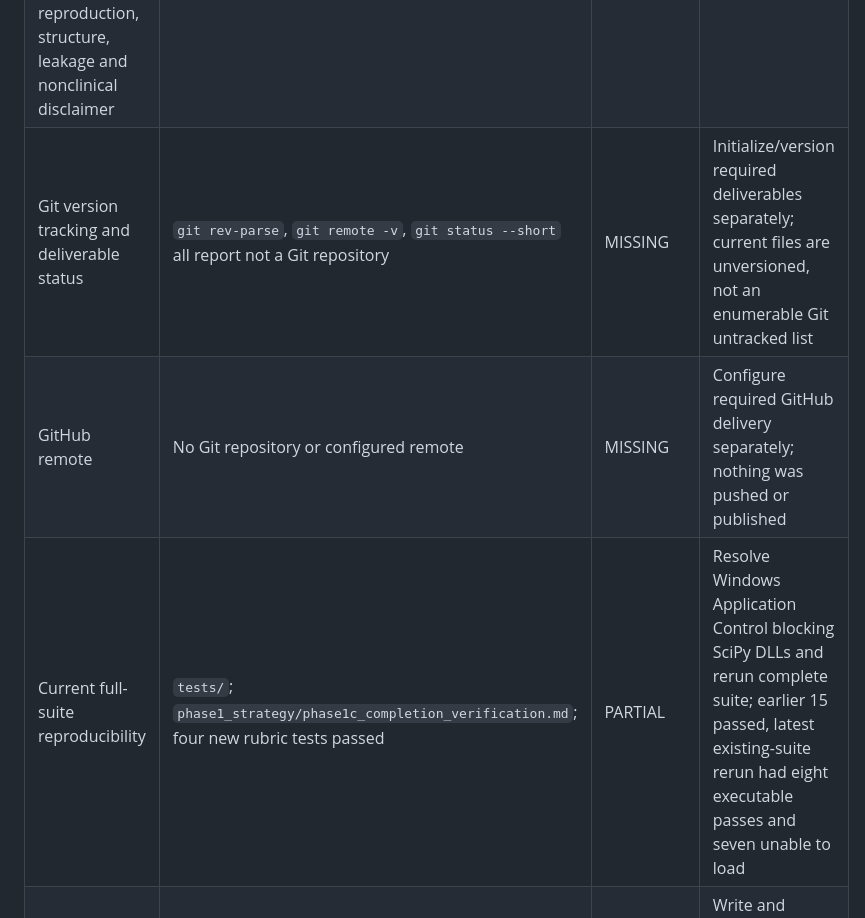
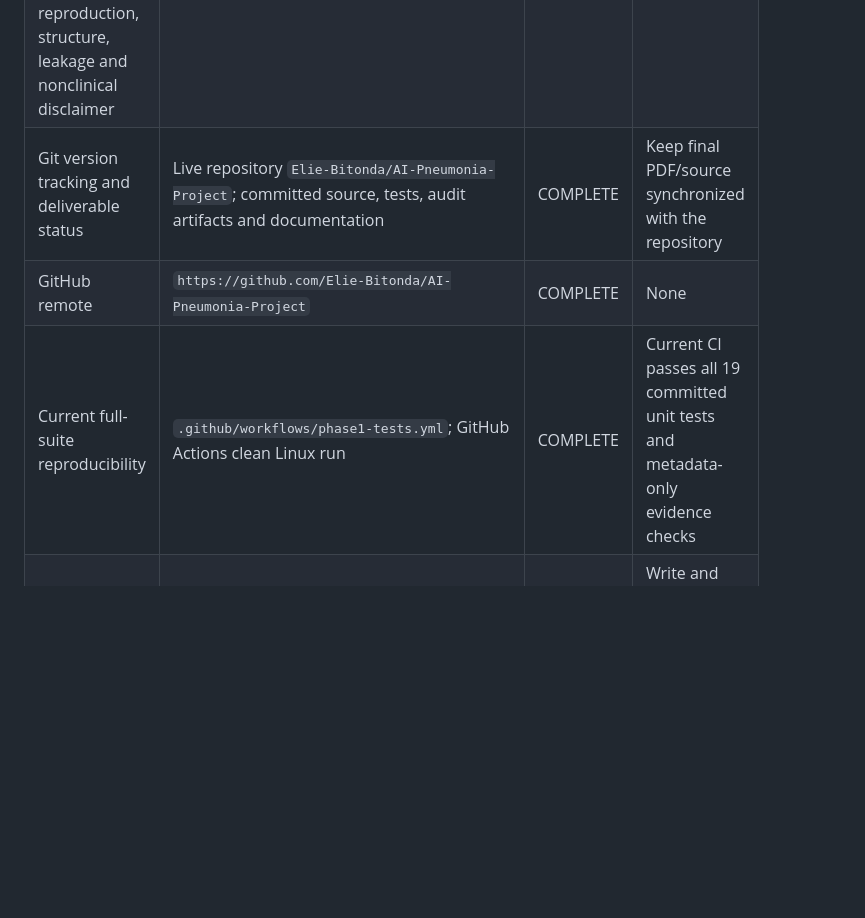
Before and after one commit to Elie-Bitonda/AI-Pneumonia-Project, a Markdown page: phase1_strategy/rubric_completion_check.md, the part around one of its changes. GitHub-like rendering; blank space fills up the shorter version.

```diff
--- a/phase1_strategy/rubric_completion_check.md
+++ b/phase1_strategy/rubric_completion_check.md
@@ -11,9 +11,9 @@ category labels, not awarded marks. Paths are relative to the project root.
 |---|---|---|---|
 | Project structure and dependency declaration | `.gitignore`, `requirements.txt`, `data/raw/`, `data/processed/`, `phase1_strategy/`, `phase2_implementation/notebooks/`, `src/`, `figures/` | COMPLETE | None for directory coverage |
 | README problem, domain, source, empirical N, image P, Y, Multi-Class Classification, setup, reproduction, structure, leakage and nonclinical disclaimer | `README.md` | COMPLETE | Keep synchronized with final report |
-| Git version tracking and deliverable status | `git rev-parse`, `git remote -v`, `git status --short` all report not a Git repository | MISSING | Initialize/version required deliverables separately; current files are unversioned, not an enumerable Git untracked list |
-| GitHub remote | No Git repository or configured remote | MISSING | Configure required GitHub delivery separately; nothing was pushed or published |
-| Current full-suite reproducibility | `tests/`; `phase1_strategy/phase1c_completion_verification.md`; four new rubric tests passed | PARTIAL | Resolve Windows Application Control blocking SciPy DLLs and rerun complete suite; earlier 15 passed, latest existing-suite rerun had eight executable passes and seven unable to load |
+| Git version tracking and deliverable status | Live repository `Elie-Bitonda/AI-Pneumonia-Project`; committed source, tests, audit artifacts and documentation | COMPLETE | Keep final PDF/source synchronized with the repository |
+| GitHub remote | `https://github.com/Elie-Bitonda/AI-Pneumonia-Project` | COMPLETE | None |
+| Current full-suite reproducibility | `.github/workflows/phase1-tests.yml`; GitHub Actions clean Linux run | COMPLETE | Current CI passes all 19 committed unit tests and metadata-only evidence checks |
 | Written Phase 1 Strategy Report | `phase1_strategy/Phase1_Strategy_Report.pdf` is a zero-byte placeholder | MISSING | Write and visually verify the report using completed evidence |
 
 ## 2. Data Audit & Metadata Inventory — 20 pts
```
Also changed, not shown: other parts of phase1_strategy/rubric_completion_check.md (+7 -6 lines).
